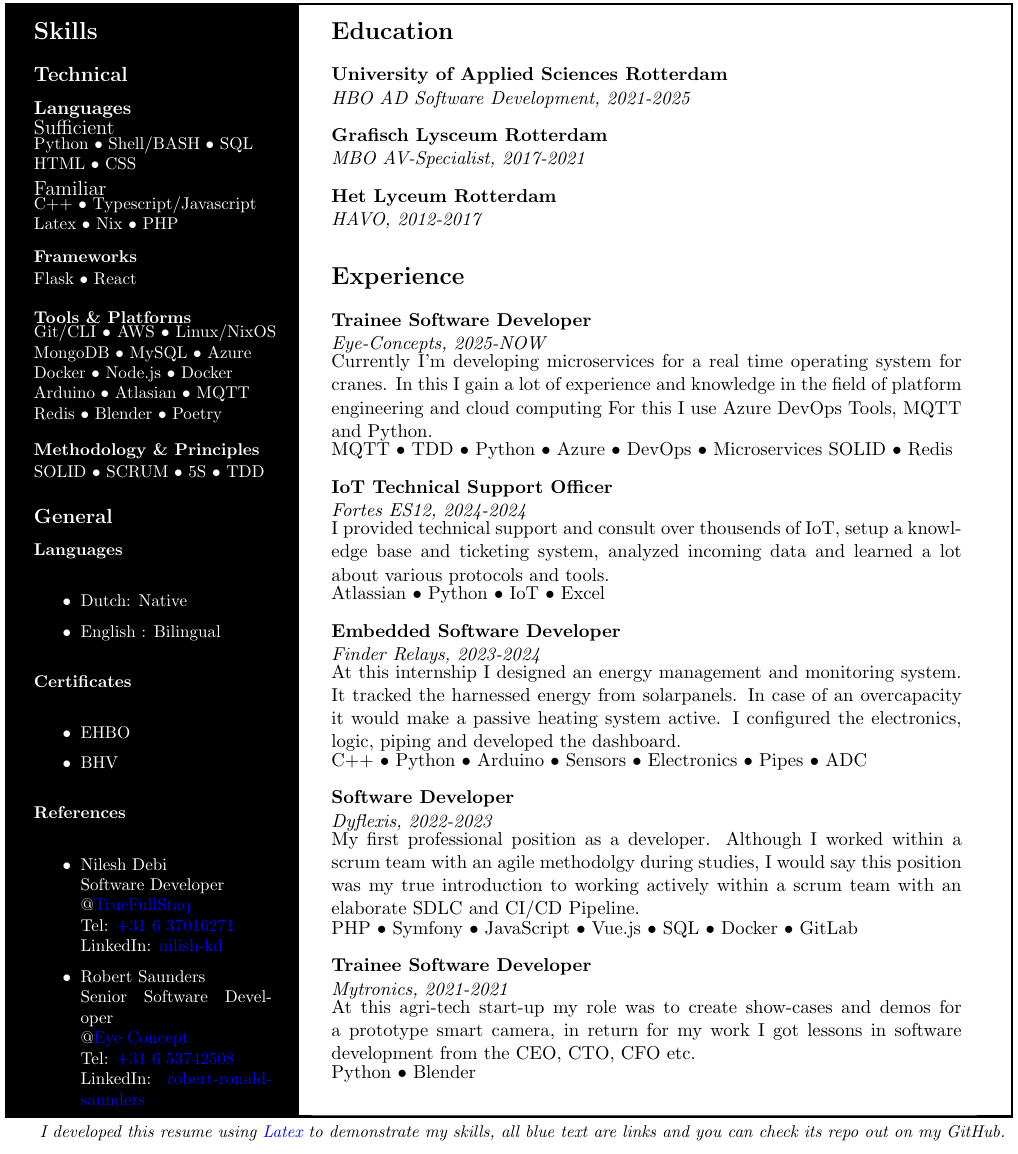
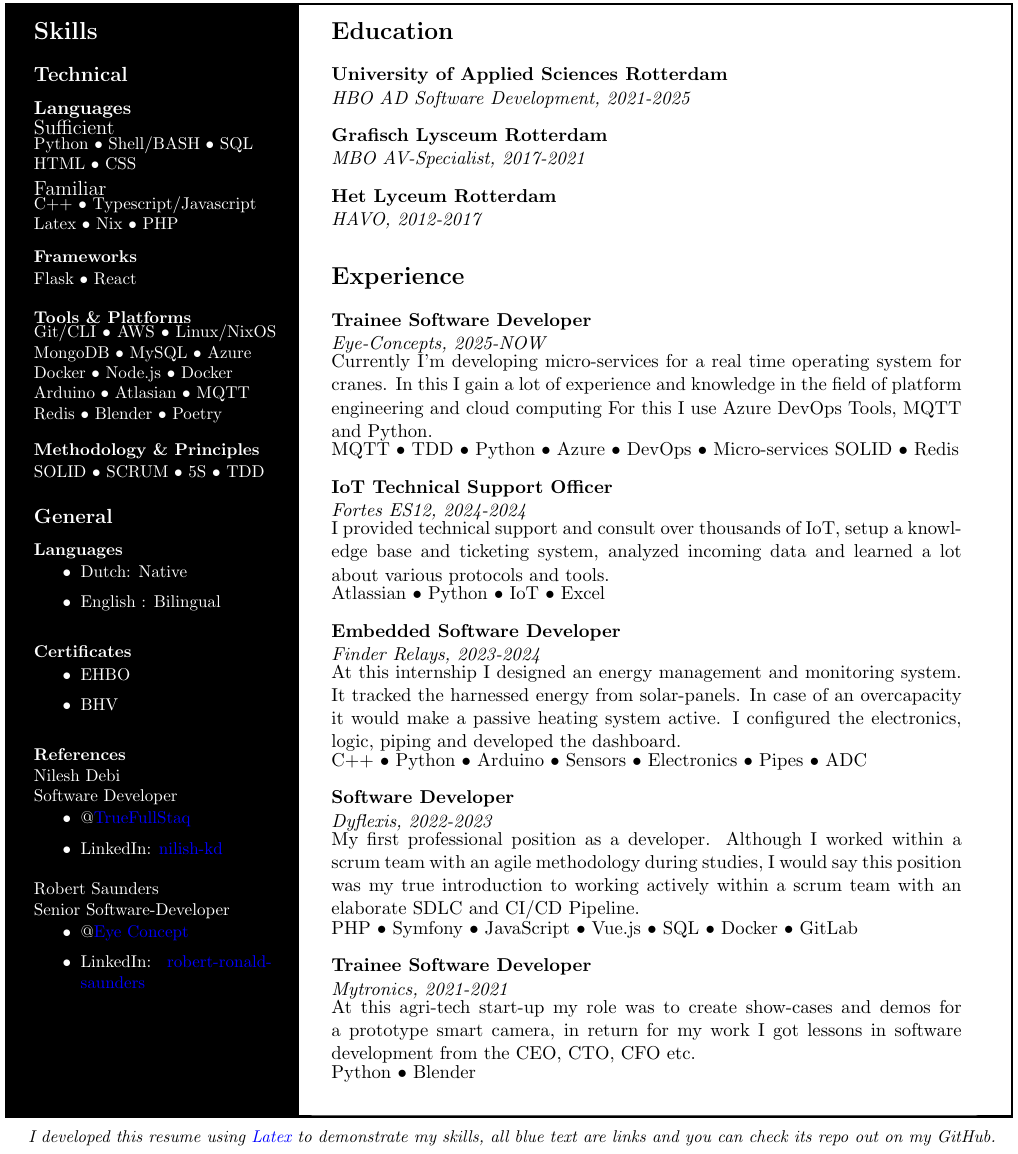
Before and after one commit to miroaccgh/Resume, a LaTeX CV (Resume.tex): part of page 3 of 3, cut so that both start at the same text. Compiled offline with pdfLaTeX.

Commit message:
implement feedback from peers & add credits

```diff
--- a/Resume.tex
+++ b/Resume.tex
@@ -97,6 +100,7 @@
 			\subsection*{General}
 
 			\textbf{Languages}\\
+			\vspace*{-0.6cm}
 			\begin{itemize}
 				\item Dutch: Native
 				\item English : Bilingual
@@ -105,6 +109,7 @@
 			\vspace*{0.4cm}
 
 			\textbf{Certificates}\\
+			\vspace*{-0.6cm}
 			\begin{itemize}
 				\item EHBO
 				\item BHV
@@ -114,18 +119,24 @@
 
 
 			\textbf{References}\\
+			\small{Nilesh Debi\\ Software Developer\\}
+			\vspace*{-0.6cm}
 			\begin{itemize}
-				\item{ Nilesh Debi\\
-					Software Developer\\
-					@\href{https://www.truefullstaq.com/}{TrueFullStaq}\\
-					Tel: \href{tel:+31637016271}{+31 6 37016271}\\
-					LinkedIn: \href{https://www.linkedin.com/in/nilesh-kd}{nilish-kd}}
-				\item{ Robert Saunders\\
-					Senior Software Developer\\
-					@\href{https://www.eyeconcept.nl/}{Eye Concept}\\
-					Tel: \href{tel:+31653742508}{+31 6 53742508}\\
-					LinkedIn: \href{https://www.linkedin.com/in/robert-ronald-saunders}{robert-ronald-saunders}}
+				\item @\href{https://www.truefullstaq.com/}{TrueFullStaq}
+				\item LinkedIn: \href{https://www.linkedin.com/in/nilesh-kd}{nilish-kd}
 			\end{itemize}
+
+			\vspace*{0.2cm}
+
+			\small{Robert Saunders\\ Senior Software-Developer\\}
+			\vspace*{-0.6cm}
+			\begin{itemize}
+				\item @\href{https://www.eyeconcept.nl/}{Eye Concept}
+				\item LinkedIn: \href{https://www.linkedin.com/in/robert-ronald-saunders}{robert-ronald-saunders}
+			\end{itemize}
+
+			\vspace*{0.1cm}
+
 		\end{tcolorbox}
 	\end{minipage}
 	\vspace*{-0.3cm}
@@ -148,28 +159,28 @@
 			\section*{Experience}
 			\textbf{Trainee Software Developer}\\
 			\emph{Eye-Concepts, 2025-NOW}\\
-			\parbox{13cm}{Currently I'm developing microservices for a real time operating system for cranes. In this I gain a lot of experience and knowledge in the field of platform engineering and cloud computing For this I use Azure DevOps Tools, MQTT and Python.}
-			\parbox{13cm}{ MQTT • TDD • Python • Azure • DevOps • Microservices SOLID • Redis }
+			\parbox{13cm}{Currently I'm developing micro-services for a real time operating system for cranes. In this I gain a lot of experience and knowledge in the field of platform engineering and cloud computing For this I use Azure DevOps Tools, MQTT and Python.}
+			\parbox{13cm}{ MQTT • TDD • Python • Azure • DevOps • Micro-services SOLID • Redis }
 
 			\vspace*{0.3cm}
 
 			\textbf{IoT Technical Support Officer}\\
 			\emph{Fortes ES12, 2024-2024}\\
-			\parbox{13cm}{I provided technical support and consult over thousends of IoT, setup a knowledge base and ticketing system, analyzed incoming data and learned a lot about various protocols and tools.}
+			\parbox{13cm}{I provided technical support and consult over thousands of IoT, setup a knowledge base and ticketing system, analyzed incoming data and learned a lot about various protocols and tools.}
 			\parbox{13cm}{ Atlassian • Python • IoT • Excel }
 
 			\vspace*{0.3cm}
 
 			\textbf{Embedded Software Developer}\\
 			\emph{Finder Relays, 2023-2024}\\
-			\parbox{13cm}{At this internship I designed an energy management and monitoring system. It tracked the harnessed energy from solarpanels. In case of an overcapacity it would make a passive heating system active. I configured the electronics, logic, piping and developed the dashboard.}
+			\parbox{13cm}{At this internship I designed an energy management and monitoring system. It tracked the harnessed energy from solar-panels. In case of an overcapacity it would make a passive heating system active. I configured the electronics, logic, piping and developed the dashboard.}
 			\parbox{13cm}{ C++ • Python • Arduino • Sensors • Electronics • Pipes • ADC }
 
 			\vspace*{0.3cm}
 
 			\textbf{Software Developer}\\
 			\emph{Dyflexis, 2022-2023}\\
-			\parbox{13cm}{My first professional position as a developer. Although I worked within a scrum team with an agile methodolgy during studies, I would say this position was my true introduction to working actively within a scrum team with an elaborate SDLC and CI/CD Pipeline.}
+			\parbox{13cm}{My first professional position as a developer. Although I worked within a scrum team with an agile methodology during studies, I would say this position was my true introduction to working actively within a scrum team with an elaborate SDLC and CI/CD Pipeline.}
 			\parbox{13cm}{ PHP • Symfony • JavaScript • Vue.js • SQL • Docker • GitLab }
 
 			\vspace*{0.3cm}
@@ -182,8 +193,10 @@
 	\end{minipage}
 \end{tcolorbox}
 
-\vspace*{-0.1cm}
-
-\small
-\emph{ I developed this resume using \href{https://www.latex-project.org/}{Latex} to demonstrate my skills, all blue text are links and you can check its repo out on my GitHub. }
+\vspace*{-0.42cm}
+\begin{center}
+	\small
+	\emph{ I developed this resume using 		\href{https://www.latex-project.org/}{Latex}
+		to demonstrate my skills, all blue text are links and you can check its repo out on my GitHub. }
+\end{center}
 \end{document}
```
Also changed, not shown: Resume.pdf, Resume.tex (3 more changed lines), 2 other files.
